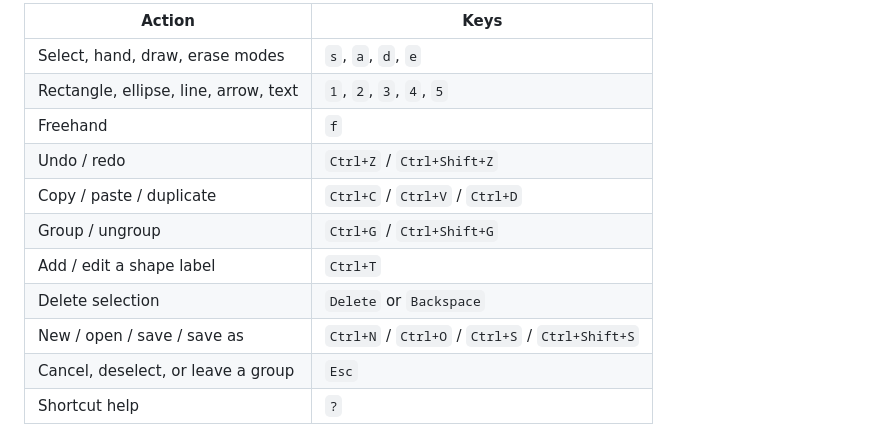
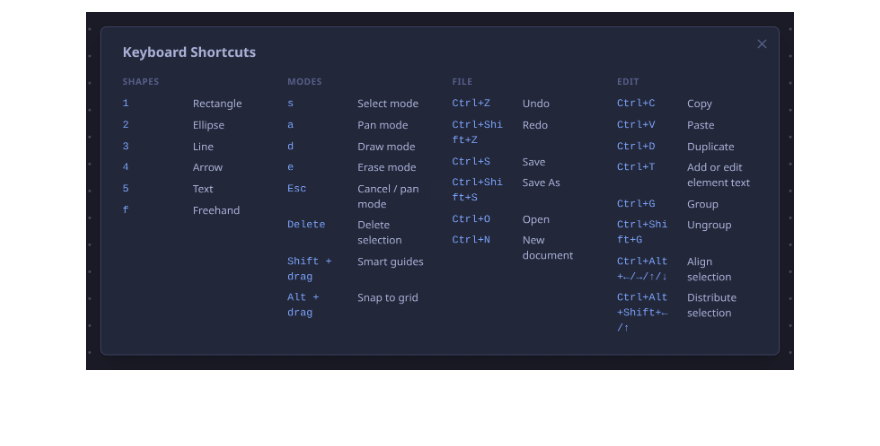
Before and after one commit to Quippy22/Inskea, a Markdown page: README.md, the part around the change printed below. Rendered like a GitHub page; pictures changed too: assets/shortcuts.png (added); blank space fills up the shorter version.

```diff
--- a/README.md
+++ b/README.md
@@ -63,14 +62,4 @@ The shortcuts are chosen for one-handed use, so your other hand can stay on the
 
-| Action | Keys |
-| --- | --- |
-| Select, hand, draw, erase modes | `s`, `a`, `d`, `e` |
-| Rectangle, ellipse, line, arrow, text | `1`, `2`, `3`, `4`, `5` |
-| Freehand | `f` |
-| Undo / redo | `Ctrl+Z` / `Ctrl+Shift+Z` |
-| Copy / paste / duplicate | `Ctrl+C` / `Ctrl+V` / `Ctrl+D` |
-| Group / ungroup | `Ctrl+G` / `Ctrl+Shift+G` |
-| Add / edit a shape label | `Ctrl+T` |
-| Delete selection | `Delete` or `Backspace` |
-| New / open / save / save as | `Ctrl+N` / `Ctrl+O` / `Ctrl+S` / `Ctrl+Shift+S` |
-| Cancel, deselect, or leave a group | `Esc` |
-| Shortcut help | `?` |
+<p align="center">
+  <img src="assets/shortcuts.png" alt="Keyboard Shortcuts" width="85%">
+</p>
```
Also changed, not shown: other parts of README.md (+36 -37 lines), assets/app-preview.png (added).
